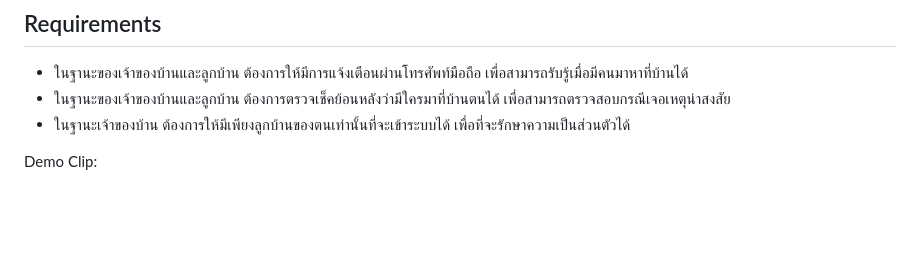
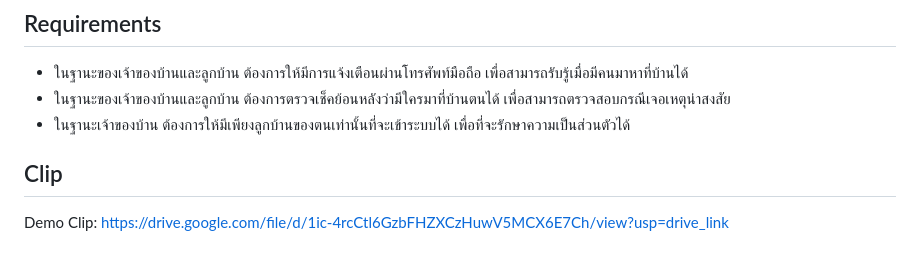
Before and after one commit to 6410685041/CN466_Individual, a Markdown page: README.md, the part around the change. Rendered like a GitHub page; blank space fills up the shorter version.

Commit message:
Submit Project

```diff
--- a/README.md
+++ b/README.md
@@ -26,4 +26,5 @@ Instructions
 - ในฐานะเจ้าของบ้าน ต้องการให้มีเพียงลูกบ้านของตนเท่านั้นที่จะเข้าระบบได้ เพื่อที่จะรักษาความเป็นส่วนตัวได้
 
 
-Demo Clip:
+## Clip
+Demo Clip: https://drive.google.com/file/d/1ic-4rcCtl6GzbFHZXCzHuwV5MCX6E7Ch/view?usp=drive_link
```
